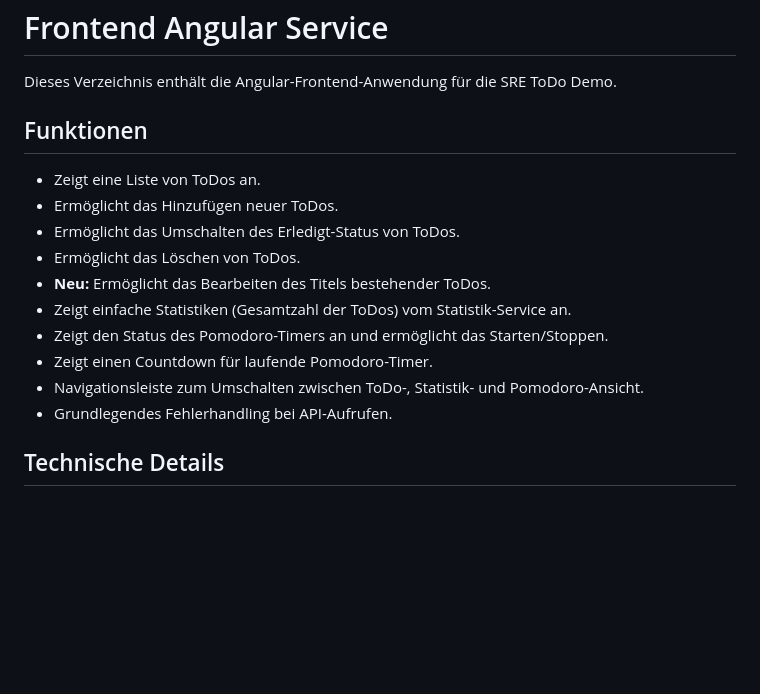
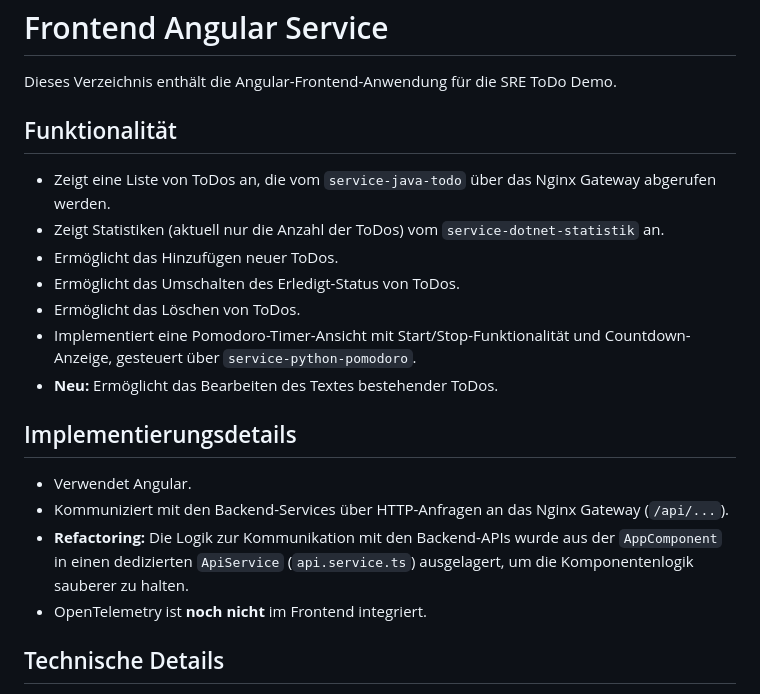
Before and after one commit to pokam1988/sretodo, a Markdown page: frontend-angular/README.md, the part around the change. Drawn GitHub-style; blank space fills up the shorter version.

Commit message:
docs: Update frontend README and active context

```diff
--- a/frontend-angular/README.md
+++ b/frontend-angular/README.md
@@ -44,18 +44,22 @@ Das Frontend kommuniziert mit den Backend-Services über das Nginx Gateway unter
 
 Dieses Verzeichnis enthält die Angular-Frontend-Anwendung für die SRE ToDo Demo.
 
-## Funktionen
+## Funktionalität
 
--   Zeigt eine Liste von ToDos an.
+-   Zeigt eine Liste von ToDos an, die vom `service-java-todo` über das Nginx Gateway abgerufen werden.
+-   Zeigt Statistiken (aktuell nur die Anzahl der ToDos) vom `service-dotnet-statistik` an.
 -   Ermöglicht das Hinzufügen neuer ToDos.
 -   Ermöglicht das Umschalten des Erledigt-Status von ToDos.
 -   Ermöglicht das Löschen von ToDos.
--   **Neu:** Ermöglicht das Bearbeiten des Titels bestehender ToDos.
--   Zeigt einfache Statistiken (Gesamtzahl der ToDos) vom Statistik-Service an.
--   Zeigt den Status des Pomodoro-Timers an und ermöglicht das Starten/Stoppen.
--   Zeigt einen Countdown für laufende Pomodoro-Timer.
--   Navigationsleiste zum Umschalten zwischen ToDo-, Statistik- und Pomodoro-Ansicht.
--   Grundlegendes Fehlerhandling bei API-Aufrufen.
+-   Implementiert eine Pomodoro-Timer-Ansicht mit Start/Stop-Funktionalität und Countdown-Anzeige, gesteuert über `service-python-pomodoro`.
+-   **Neu:** Ermöglicht das Bearbeiten des Textes bestehender ToDos.
+
+## Implementierungsdetails
+
+-   Verwendet Angular.
+-   Kommuniziert mit den Backend-Services über HTTP-Anfragen an das Nginx Gateway (`/api/...`).
+-   **Refactoring:** Die Logik zur Kommunikation mit den Backend-APIs wurde aus der `AppComponent` in einen dedizierten `ApiService` (`api.service.ts`) ausgelagert, um die Komponentenlogik sauberer zu halten.
+-   OpenTelemetry ist **noch nicht** im Frontend integriert.
 
 ## Technische Details
 
```
Also changed, not shown: memory-bank/activeContext.md (+2 -2 lines).
